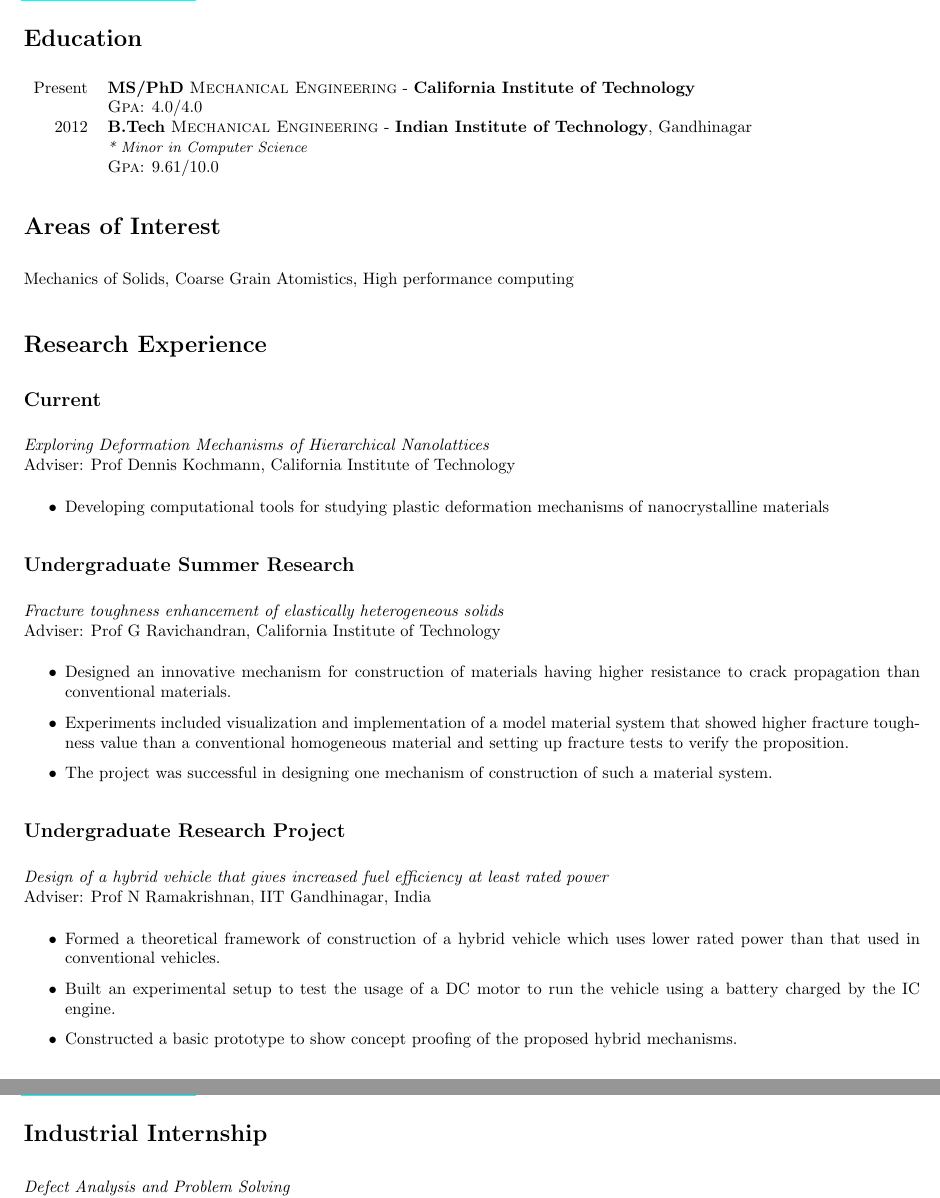
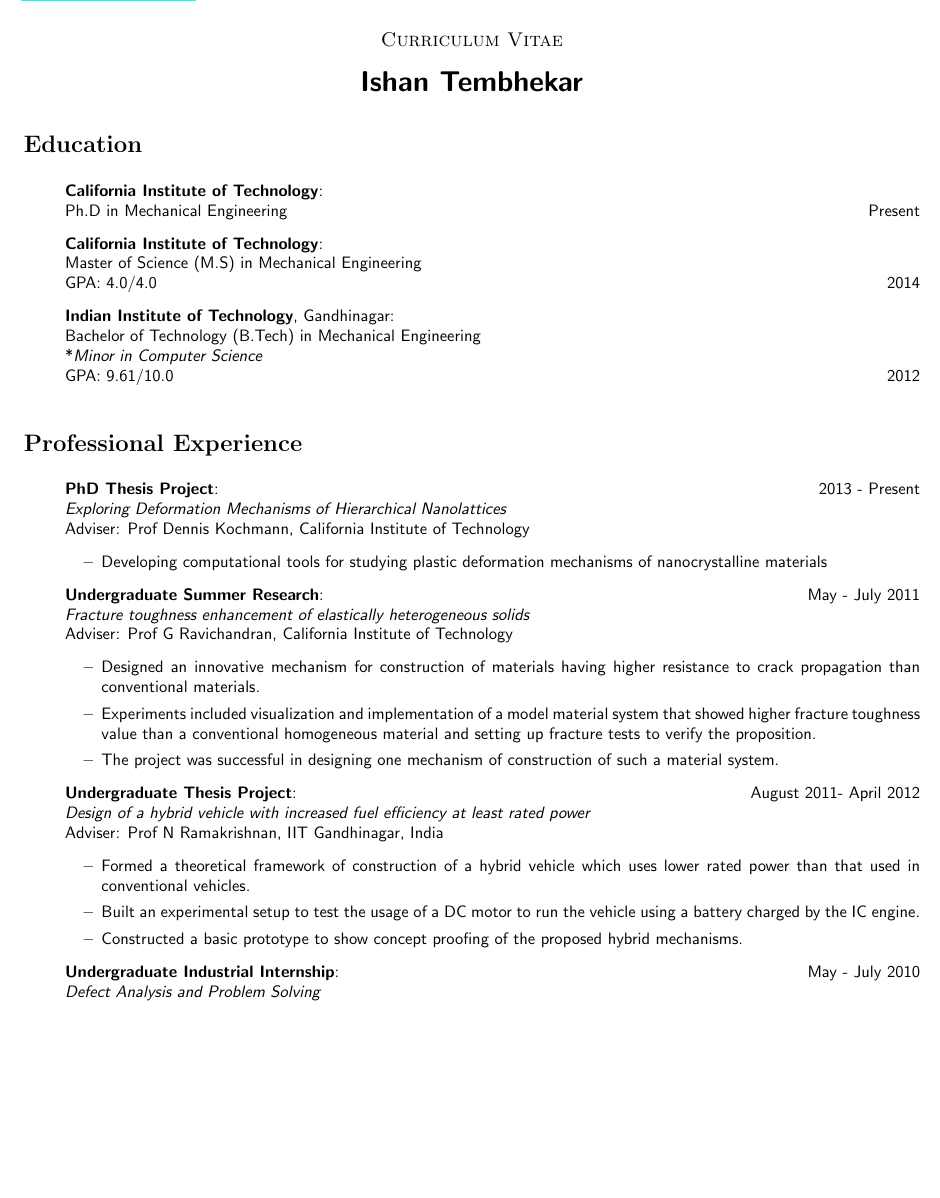
Before and after one commit to ishantembhekar/resume, a LaTeX CV (Resume.tex): two parts of pages 1 and 2 of 2 before the commit and part of page 1 of 2 after it, the two joined at a grey line, cut at the place of the change, the shorter picture padded with empty space. Compiled offline with pdfLaTeX.

Commit message:
Some formatting changes

```diff
--- a/Resume.tex
+++ b/Resume.tex
@@ -52,45 +52,69 @@
 
 
 \begin{document}
+%\thispagestyle{fancy}
+
+%\thispagestyle{fancy}
+%\fancyhf{} % clear all header and footer fields
+%\fancyfoot[C]{\sffamily\thepage}
+%\fancyhead[L]{\sffamily\emph{D.\ M.\ Kochmann}}
+%\fancyhead[R]{\sffamily\emph{California Institute of Technology}}
+%\renewcommand{\headrulewidth}{0.4pt}
+%\vspace{-2cm}
+\sffamily
+
+\begin{center}
+\large %$\mathpzc{Curriculum \ Vitae}$\\[0.4cm] %\emph{Curriculum Vitae}
+\scshape Curriculum  Vitae \upshape\\[0.5cm]
+\LARGE \textbf{Ishan Tembhekar} \small \\[0.66cm]
+\end{center}
+
+
+%\begin{center}\small
+%\emph{California Institute of Technology \\
+%Graduate Aerospace Laboratories\\
+%1200 East California Blvd., MC 105-50, Pasadena, CA 91125 \\
+%Phone: 626-991-7232}\\[0.27cm]
+
+%\emph{email:} \href{mailto:ishan.tembhekar@caltech.edu}{\emph{ishan.tembhekar}\rmfamily @\sffamily\emph{caltech.edu}}
+%\end{center}
 
 \section*{Education}
+\begin{itemize}
+\item[] \textbf{California Institute of Technology}:\\
+		Ph.D  in Mechanical Engineering \hfill Present
+\item[] \textbf{California Institute of Technology}:\\
+		Master of Science (M.S) in Mechanical Engineering\\
+		GPA: 4.0/4.0 \hfill 2014
+\item[] \textbf{Indian Institute of Technology}, Gandhinagar:\\
+		Bachelor of Technology (B.Tech) in Mechanical Engineering\\
+		*\textit{Minor in Computer Science}\\
+		GPA: 9.61/10.0 \hfill 2012
+\end{itemize}
 
-\begin{tabular}{rl}
-Present & \textbf{MS/PhD} \textsc{Mechanical Engineering} -  \textbf{California Institute of Technology}\\
-&\normalsize \textsc{Gpa}: 4.0/4.0\\
+%\section*{Areas of Interest}
+%Mechanics of Solids, Coarse Grain Atomistics, High performance computing
+\section*{Professional Experience}
+\begin{itemize}
 
-%------------------------------------------------
-
-2012 & \textbf{B.Tech} \textsc{Mechanical Engineering} -
-\normalsize\textbf{Indian Institute of Technology},  Gandhinagar\\
-& \small\emph{* Minor in Computer Science}\\
-&\normalsize \textsc{Gpa}: 9.61/10.0\\
-%------------------------------------------------
-\end{tabular}
-
-\section*{Areas of Interest}
-Mechanics of Solids, Coarse Grain Atomistics, High performance computing
-\section*{Research Experience}
-\subsection*{Current}
-\emph{Exploring Deformation Mechanisms of Hierarchical Nanolattices}\\
+\item[] \textbf{PhD Thesis Project}: \hfill 2013 - Present\\
+		\emph{Exploring Deformation Mechanisms of Hierarchical Nanolattices} \\
 		 Adviser: Prof Dennis Kochmann, California Institute of Technology
 		  \begin{itemize}
 		  \item  Developing computational tools for studying plastic deformation mechanisms of nanocrystalline materials
  		  \end{itemize}
 
-%------------------------------------------------
-
-\subsection*{Undergraduate Summer Research}
-\emph{Fracture toughness enhancement of elastically heterogeneous solids}\\
+\item[] \textbf{Undergraduate Summer Research}: \hfill May - July 2011\\
+		\emph{Fracture toughness enhancement of elastically heterogeneous solids} \\
 		  Adviser: Prof G Ravichandran, California Institute of Technology
 		   \begin{itemize}
 			\item Designed an innovative mechanism for construction of materials having higher resistance to crack propagation than conventional materials.
 			\item Experiments included visualization and implementation of a model material system that showed higher fracture toughness value than a conventional homogeneous material and setting up fracture tests to verify the proposition.
 			\item The project was successful in designing one mechanism of construction of such a material system.
  			\end{itemize}
-%------------------------------------------------
-\subsection*{Undergraduate Research Project}
-\emph{Design of a hybrid vehicle that gives increased fuel efficiency at least rated power}\\
+
+\item[] \textbf{Undergraduate Thesis Project}: \hfill August 2011- April 2012\\
+		\emph{Design of a hybrid vehicle with increased fuel efficiency at least rated power}\\
 		  Adviser: Prof N Ramakrishnan, IIT Gandhinagar, India
 		   \begin{itemize}
 			\item Formed a theoretical framework of construction of a hybrid vehicle which uses lower rated power than that used in conventional vehicles.
@@ -98,7 +122,7 @@
 			\item Constructed a basic prototype to show concept proofing of the proposed hybrid mechanisms.
  			\end{itemize}
 
-\section*{Industrial Internship}
+\item[] \textbf{Undergraduate Industrial Internship}: \hfill May - July 2010\\
 		\emph{Defect Analysis and Problem Solving}\\
 		 Mentor: Mr B R Galgali, DGM, TATA Motors, India
 		    \begin{itemize}
```
Also changed, not shown: Resume.tex (6 more changed lines). Lines whose indentation alone changed are shown as unchanged.
